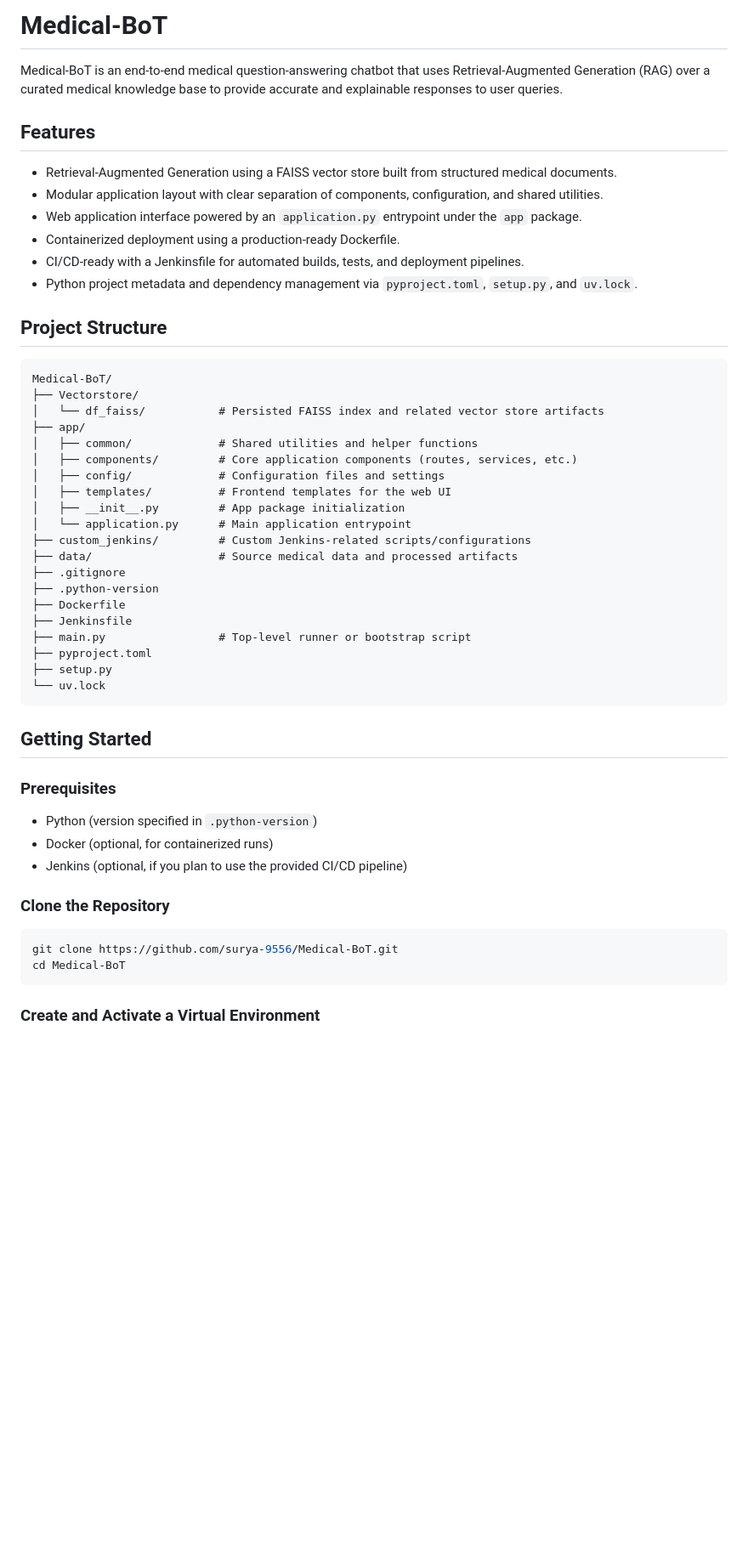
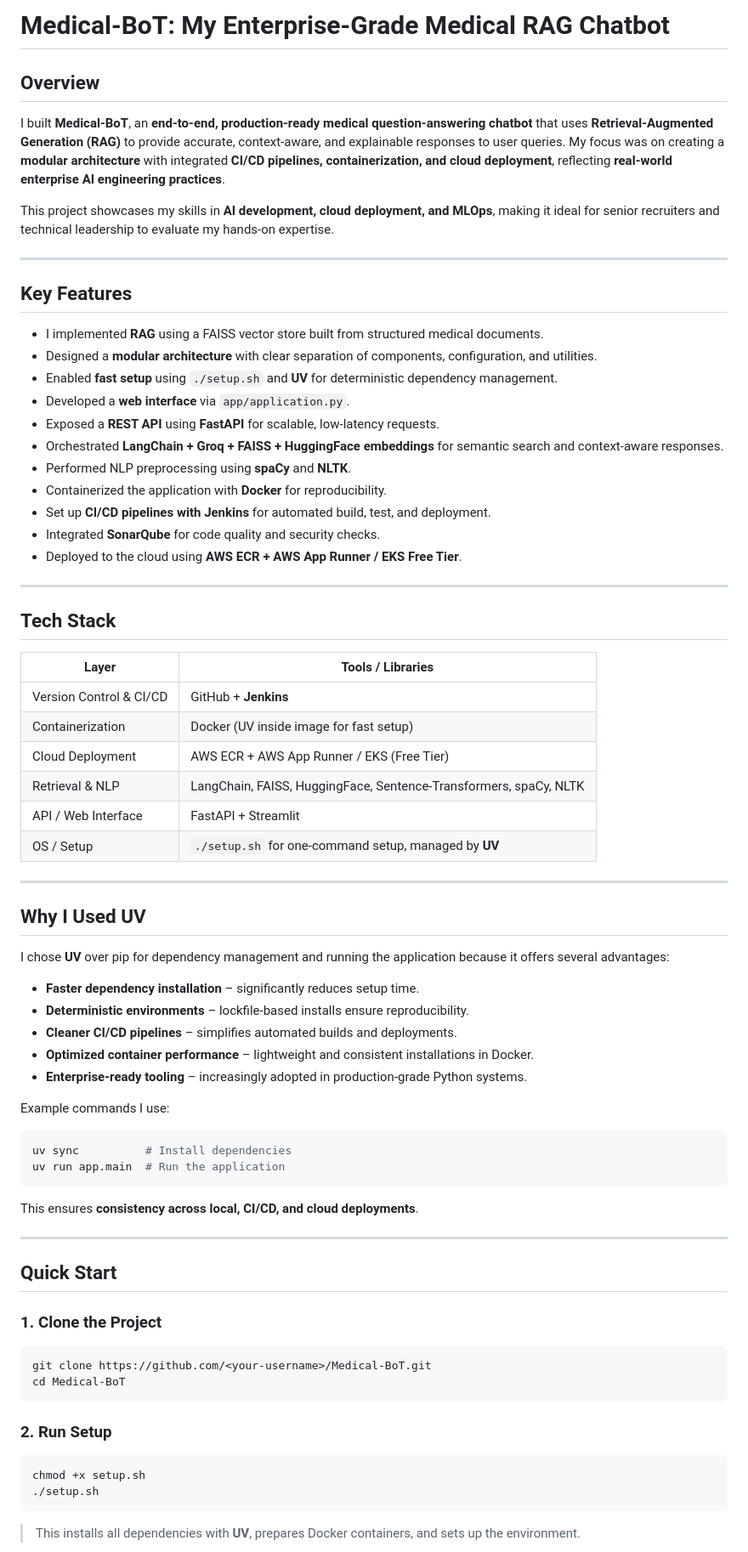
Before and after one commit to surya-9556/Medical-BoT, a Markdown page: README.md, the part around one of its changes. Shown at 85% size. GitHub-like rendering; blank space fills up the shorter version.

````diff
--- a/README.md
+++ b/README.md
@@ -1,55 +1,69 @@
-# Medical-BoT
+# Medical-BoT: My Enterprise-Grade Medical RAG Chatbot
 
-Medical-BoT is an end-to-end medical question-answering chatbot that uses Retrieval-Augmented Generation (RAG) over a curated medical knowledge base to provide accurate and explainable responses to user queries.
+## Overview
+I built **Medical-BoT**, an **end-to-end, production-ready medical question-answering chatbot** that uses **Retrieval-Augmented Generation (RAG)** to provide accurate, context-aware, and explainable responses to user queries. My focus was on creating a **modular architecture** with integrated **CI/CD pipelines, containerization, and cloud deployment**, reflecting **real-world enterprise AI engineering practices**.
 
-## Features
+This project showcases my skills in **AI development, cloud deployment, and MLOps**, making it ideal for senior recruiters and technical leadership to evaluate my hands-on expertise.
 
-* Retrieval-Augmented Generation using a FAISS vector store built from structured medical documents.
-* Modular application layout with clear separation of components, configuration, and shared utilities.
-* Web application interface powered by an `application.py` entrypoint under the `app` package.
-* Containerized deployment using a production-ready Dockerfile.
-* CI/CD-ready with a Jenkinsfile for automated builds, tests, and deployment pipelines.
-* Python project metadata and dependency management via `pyproject.toml`, `setup.py`, and `uv.lock`.
+---
 
-## Project Structure
+## Key Features
+- I implemented **RAG** using a FAISS vector store built from structured medical documents.
+- Designed a **modular architecture** with clear separation of components, configuration, and utilities.
+- Enabled **fast setup** using `./setup.sh` and **UV** for deterministic dependency management.
+- Developed a **web interface** via `app/application.py`.
+- Exposed a **REST API** using **FastAPI** for scalable, low-latency requests.
+- Orchestrated **LangChain + Groq + FAISS + HuggingFace embeddings** for semantic search and context-aware responses.
+- Performed NLP preprocessing using **spaCy** and **NLTK**.
+- Containerized the application with **Docker** for reproducibility.
+- Set up **CI/CD pipelines with Jenkins** for automated build, test, and deployment.
+- Integrated **SonarQube** for code quality and security checks.
+- Deployed to the cloud using **AWS ECR + AWS App Runner / EKS Free Tier**.
 
-```text
-Medical-BoT/
-├── Vectorstore/
-│   └── df_faiss/           # Persisted FAISS index and related vector store artifacts
-├── app/
-│   ├── common/             # Shared utilities and helper functions
-│   ├── components/         # Core application components (routes, services, etc.)
-│   ├── config/             # Configuration files and settings
-│   ├── templates/          # Frontend templates for the web UI
-│   ├── __init__.py         # App package initialization
-│   └── application.py      # Main application entrypoint
-├── custom_jenkins/         # Custom Jenkins-related scripts/configurations
-├── data/                   # Source medical data and processed artifacts
-├── .gitignore
-├── .python-version
-├── Dockerfile
-├── Jenkinsfile
-├── main.py                 # Top-level runner or bootstrap script
-├── pyproject.toml
-├── setup.py
-└── uv.lock
+---
+
+## Tech Stack
+| Layer | Tools / Libraries |
+|-------|-----------------|
+| Version Control & CI/CD | GitHub + **Jenkins** |
+| Containerization | Docker (UV inside image for fast setup) |
+| Cloud Deployment | AWS ECR + AWS App Runner / EKS (Free Tier) |
+| Retrieval & NLP | LangChain, FAISS, HuggingFace, Sentence-Transformers, spaCy, NLTK |
+| API / Web Interface | FastAPI + Streamlit |
+| OS / Setup | `./setup.sh` for one-command setup, managed by **UV** |
+
+---
+
+## Why I Used UV
+I chose **UV** over pip for dependency management and running the application because it offers several advantages:
+
+- **Faster dependency installation** – significantly reduces setup time.
+- **Deterministic environments** – lockfile-based installs ensure reproducibility.
+- **Cleaner CI/CD pipelines** – simplifies automated builds and deployments.
+- **Optimized container performance** – lightweight and consistent installations in Docker.
+- **Enterprise-ready tooling** – increasingly adopted in production-grade Python systems.
+
+Example commands I use:
+```bash
+uv sync          # Install dependencies
+uv run app.main  # Run the application
 ```
+This ensures **consistency across local, CI/CD, and cloud deployments**.
 
-## Getting Started
+---
 
-### Prerequisites
+## Quick Start
 
-* Python (version specified in `.python-version`)
-* Docker (optional, for containerized runs)
-* Jenkins (optional, if you plan to use the provided CI/CD pipeline)
-
-### Clone the Repository
-
+### 1. Clone the Project
 ```bash
-git clone https://github.com/surya-9556/Medical-BoT.git
+git clone https://github.com/<your-username>/Medical-BoT.git
 cd Medical-BoT
 ```
 
-### Create and Activate a Virtual Environment
+### 2. Run Setup
+```bash
+chmod +x setup.sh
+./setup.sh
+```
+> This installs all dependencies with **UV**, prepares Docker containers, and sets up the environment.
 
````
Also changed, not shown: other parts of README.md (+39 -71 lines).
